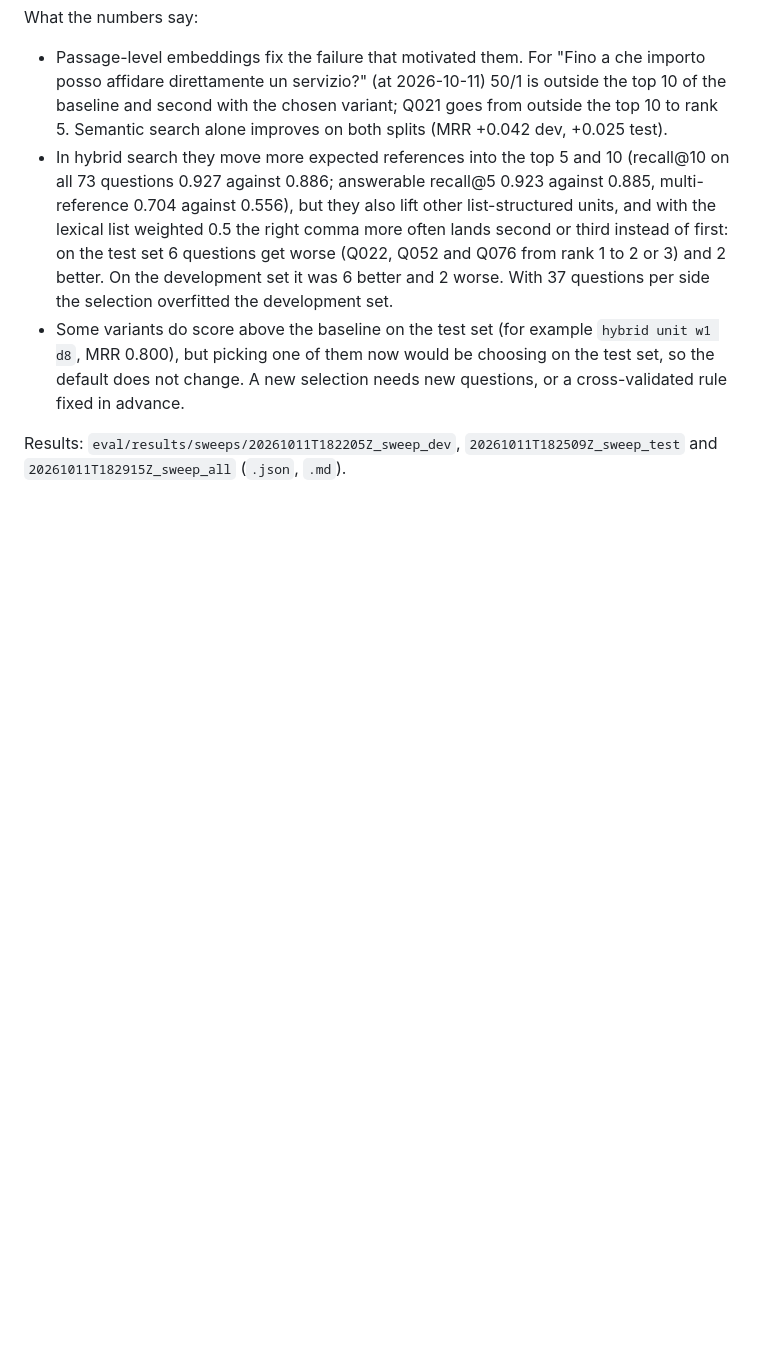
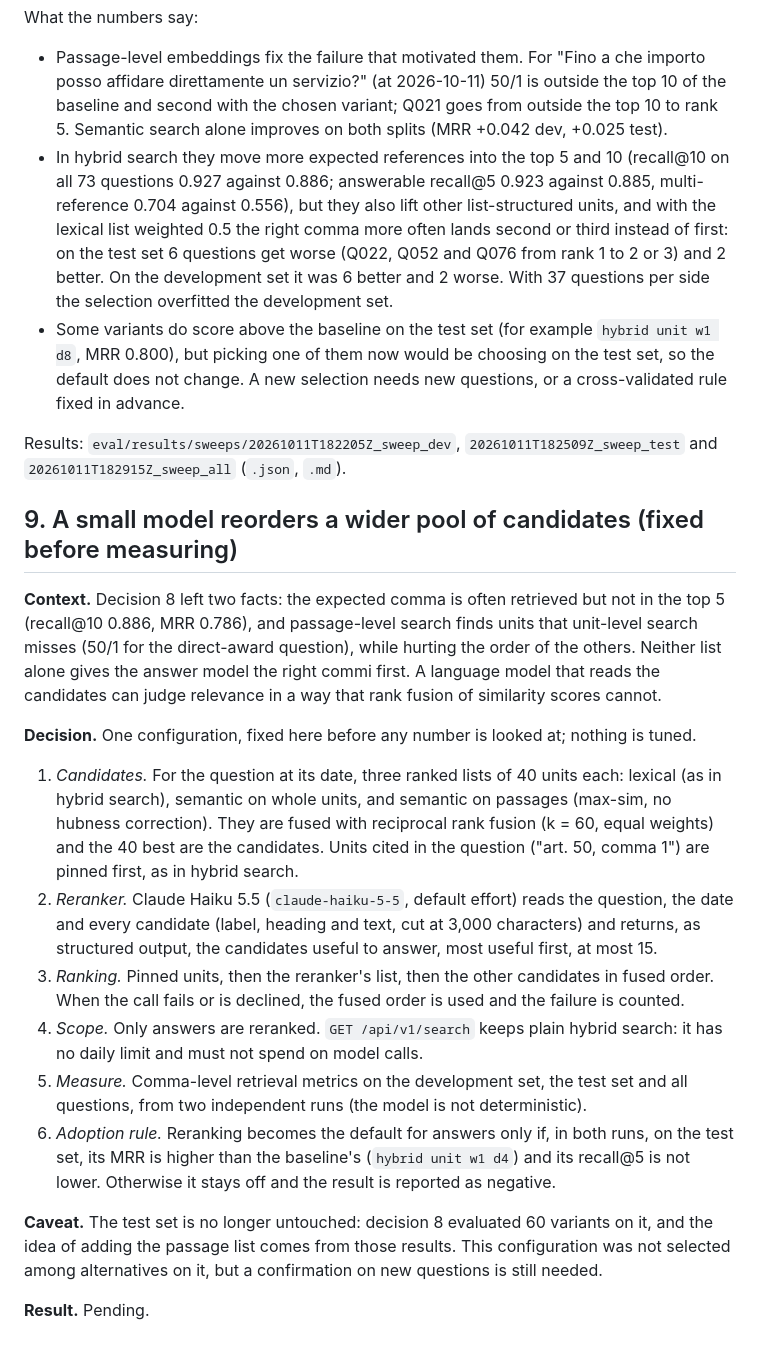
Before and after one commit to skiokk/codice-appalti-qa, a Markdown page: docs/decisions.md, the part around the change. Rendered like a GitHub page; blank space fills up the shorter version.

Commit message:
Fix the reranking experiment before measuring it
Decision 9 states the candidate pool (lexical, unit and passage lists
fused, 40 candidates), the reranker (Claude Haiku 5.5, at most 15
units), the fallback, the scope (answers only) and the adoption rule
(two runs, test MRR higher and recall@5 not lower than the baseline).

```diff
--- a/docs/decisions.md
+++ b/docs/decisions.md
@@ -212,3 +212,37 @@ What the numbers say:
 
 Results: `eval/results/sweeps/20261011T182205Z_sweep_dev`, `20261011T182509Z_sweep_test` and
 `20261011T182915Z_sweep_all` (`.json`, `.md`).
+
+## 9. A small model reorders a wider pool of candidates (fixed before measuring)
+
+**Context.** Decision 8 left two facts: the expected comma is often retrieved but not in the top
+5 (recall@10 0.886, MRR 0.786), and passage-level search finds units that unit-level search
+misses (50/1 for the direct-award question), while hurting the order of the others. Neither
+list alone gives the answer model the right commi first. A language model that reads the
+candidates can judge relevance in a way that rank fusion of similarity scores cannot.
+
+**Decision.** One configuration, fixed here before any number is looked at; nothing is tuned.
+
+1. *Candidates.* For the question at its date, three ranked lists of 40 units each: lexical (as
+   in hybrid search), semantic on whole units, and semantic on passages (max-sim, no hubness
+   correction). They are fused with reciprocal rank fusion (k = 60, equal weights) and the 40
+   best are the candidates. Units cited in the question ("art. 50, comma 1") are pinned first,
+   as in hybrid search.
+2. *Reranker.* Claude Haiku 5.5 (`claude-haiku-5-5`, default effort) reads the question, the
+   date and every candidate (label, heading and text, cut at 3,000 characters) and returns, as
+   structured output, the candidates useful to answer, most useful first, at most 15.
+3. *Ranking.* Pinned units, then the reranker's list, then the other candidates in fused order.
+   When the call fails or is declined, the fused order is used and the failure is counted.
+4. *Scope.* Only answers are reranked. `GET /api/v1/search` keeps plain hybrid search: it has no
+   daily limit and must not spend on model calls.
+5. *Measure.* Comma-level retrieval metrics on the development set, the test set and all
+   questions, from two independent runs (the model is not deterministic).
+6. *Adoption rule.* Reranking becomes the default for answers only if, in both runs, on the test
+   set, its MRR is higher than the baseline's (`hybrid unit w1 d4`) and its recall@5 is not
+   lower. Otherwise it stays off and the result is reported as negative.
+
+**Caveat.** The test set is no longer untouched: decision 8 evaluated 60 variants on it, and the
+idea of adding the passage list comes from those results. This configuration was not selected
+among alternatives on it, but a confirmation on new questions is still needed.
+
+**Result.** Pending.
```
